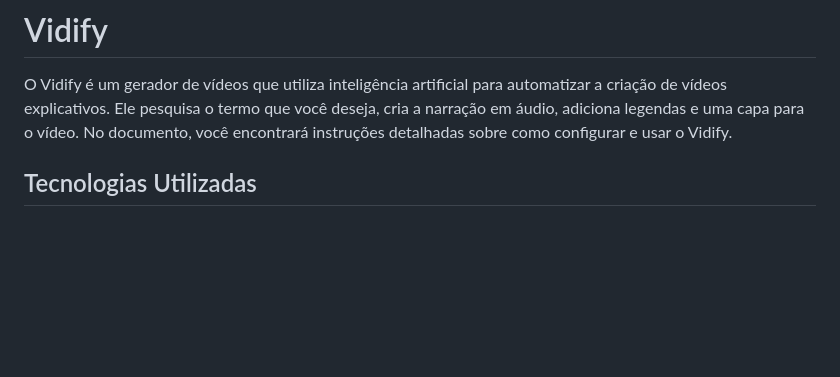
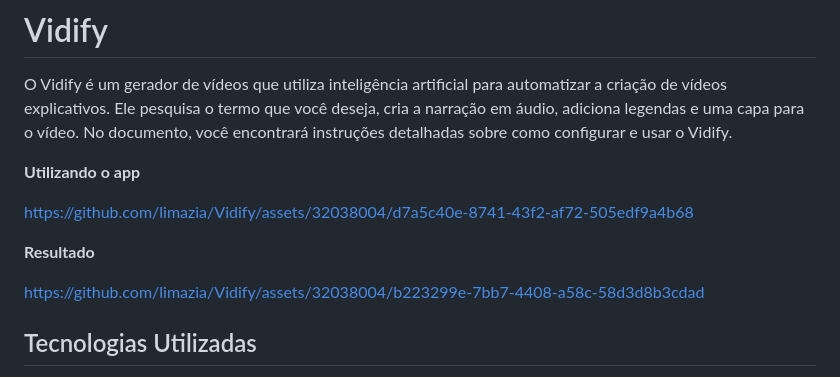
Before and after one commit to limazia/Vidify, a Markdown page: README.md, the part around the change. Rendered like a GitHub page; blank space fills up the shorter version.

```diff
--- a/README.md
+++ b/README.md
@@ -1,6 +1,15 @@
 # Vidify
 
 O Vidify é um gerador de vídeos que utiliza inteligência artificial para automatizar a criação de vídeos explicativos. Ele pesquisa o termo que você deseja, cria a narração em áudio, adiciona legendas e uma capa para o vídeo. No documento, você encontrará instruções detalhadas sobre como configurar e usar o Vidify.
+
+**Utilizando o app**
+
+https://github.com/limazia/Vidify/assets/32038004/d7a5c40e-8741-43f2-af72-505edf9a4b68
+
+**Resultado**
+
+https://github.com/limazia/Vidify/assets/32038004/b223299e-7bb7-4408-a58c-58d3d8b3cdad
+
 
 ## Tecnologias Utilizadas
 
```
